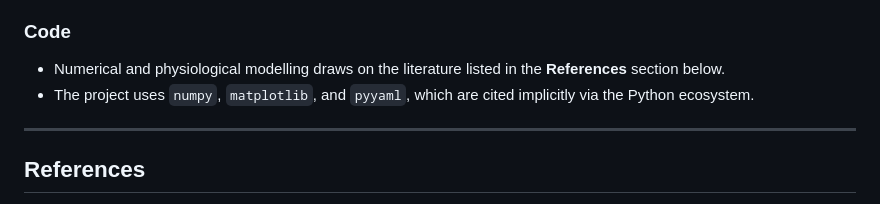
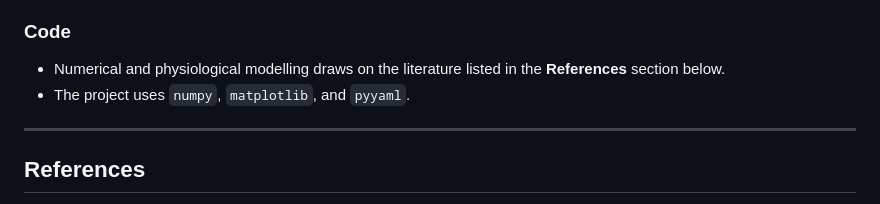
Before and after one commit to juanius67/eng270-dessert-glycemia, a Markdown page: README.md, the part around the change. GitHub-like rendering.

Commit message:
Clarify library usage in README
Removed implicit citation of libraries in README.

```diff
--- a/README.md
+++ b/README.md
@@ -352,7 +352,7 @@ python run.py --reproduce --sensitivity
 ### Code
 
 * Numerical and physiological modelling draws on the literature listed in the **References** section below.
-* The project uses `numpy`, `matplotlib`, and `pyyaml`, which are cited implicitly via the Python ecosystem.
+* The project uses `numpy`, `matplotlib`, and `pyyaml`.
 
 
 ---
```
